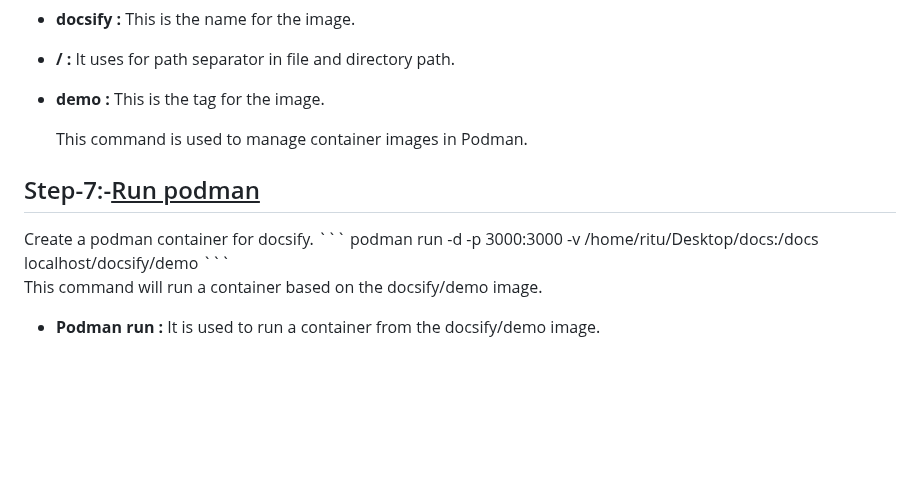
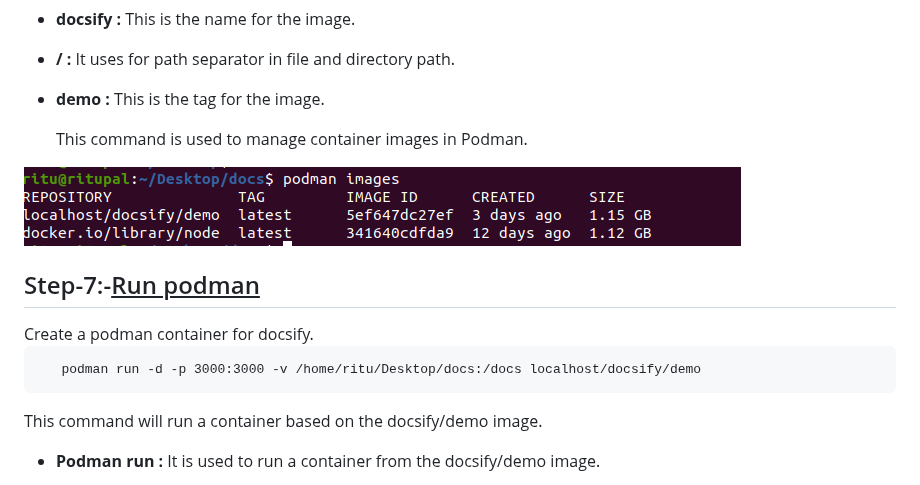
Before and after one commit to ritu777/Docsify.io, a Markdown page: README.md, the part around the change. GitHub-like rendering; blank space fills up the shorter version.

````diff
--- a/README.md
+++ b/README.md
@@ -156,8 +156,11 @@ Here we can check all files by using this command:
 
   This command is used to manage container images in Podman.
 
+![Alt text](images.png)
+
 <h2>Step-7:-<u>Run podman</u></h2>
 Create a podman container for docsify.
+
 ```
    podman run -d -p 3000:3000 -v /home/ritu/Desktop/docs:/docs localhost/docsify/demo
  ```
````
